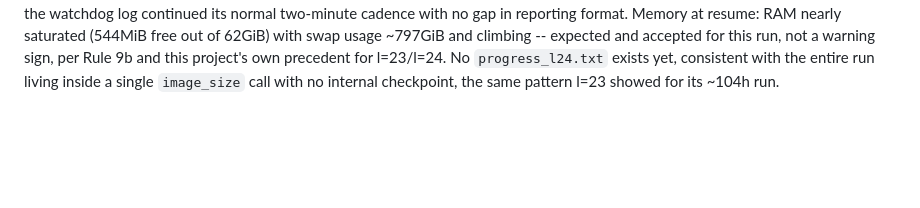
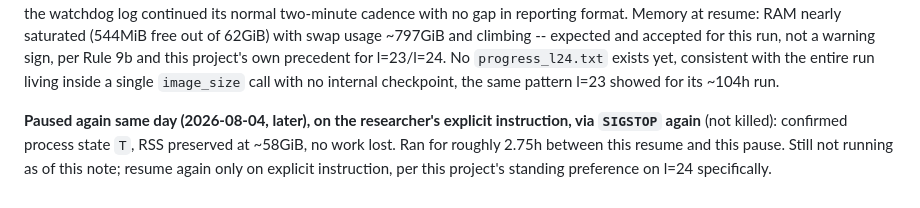
Before and after one commit to rat/weak-covering-conjecture, a Markdown page: notes/H-001.md, the part around the change. Rendered like a GitHub page; blank space fills up the shorter version.

Commit message:
H-001: pause l=24 again (SIGSTOP, no work lost), per researcher's instruction

```diff
--- a/notes/H-001.md
+++ b/notes/H-001.md
@@ -810,3 +810,9 @@ of 62GiB) with swap usage ~797GiB and climbing -- expected and accepted for this
 warning sign, per Rule 9b and this project's own precedent for l=23/l=24. No `progress_l24.txt`
 exists yet, consistent with the entire run living inside a single `image_size` call with no
 internal checkpoint, the same pattern l=23 showed for its ~104h run.
+
+**Paused again same day (2026-08-04, later), on the researcher's explicit instruction, via
+`SIGSTOP` again** (not killed): confirmed process state `T`, RSS preserved at ~58GiB, no work
+lost. Ran for roughly 2.75h between this resume and this pause. Still not running as of this
+note; resume again only on explicit instruction, per this project's standing preference on l=24
+specifically.
```
Also changed, not shown: HYPOTHESES.md (+4 -1 lines).
